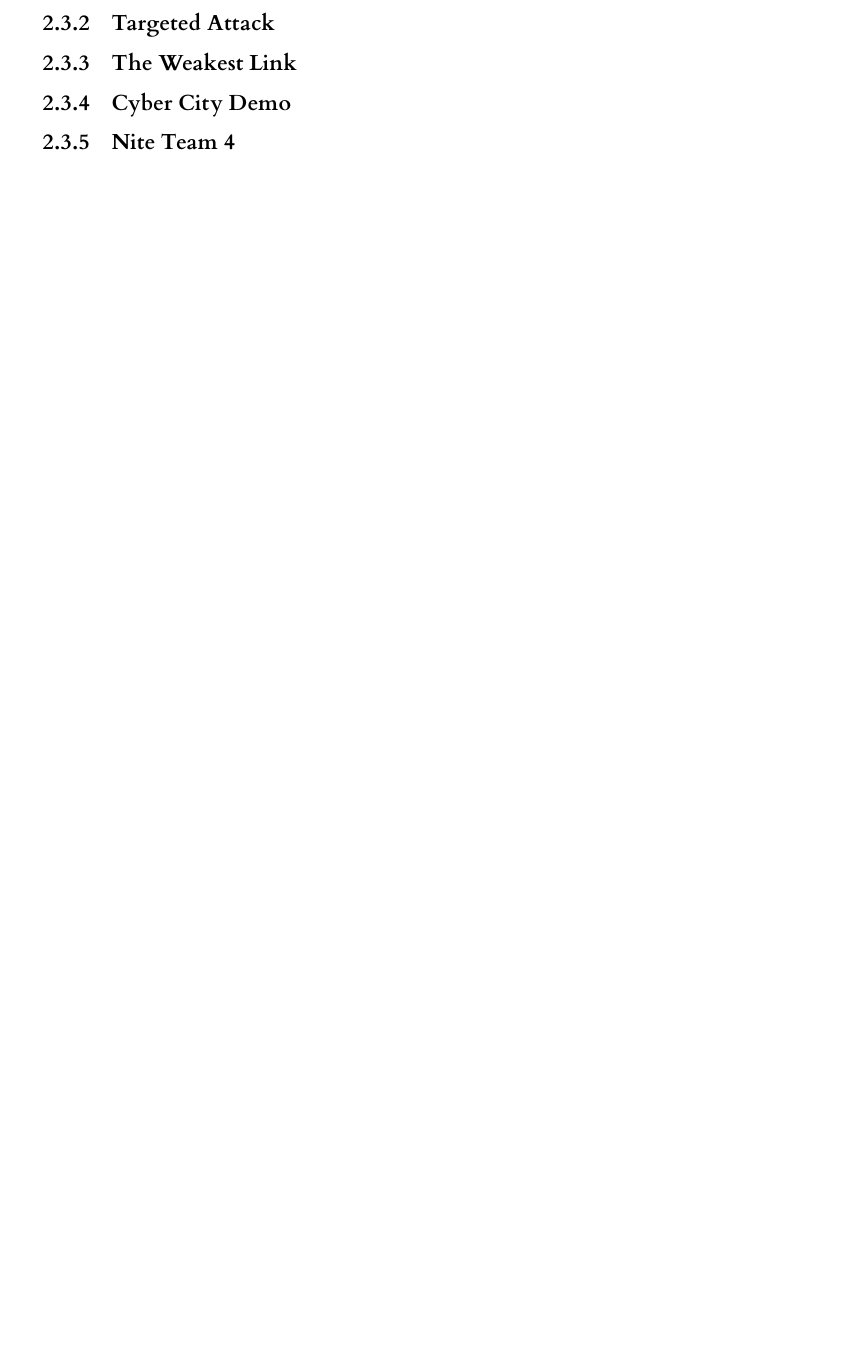
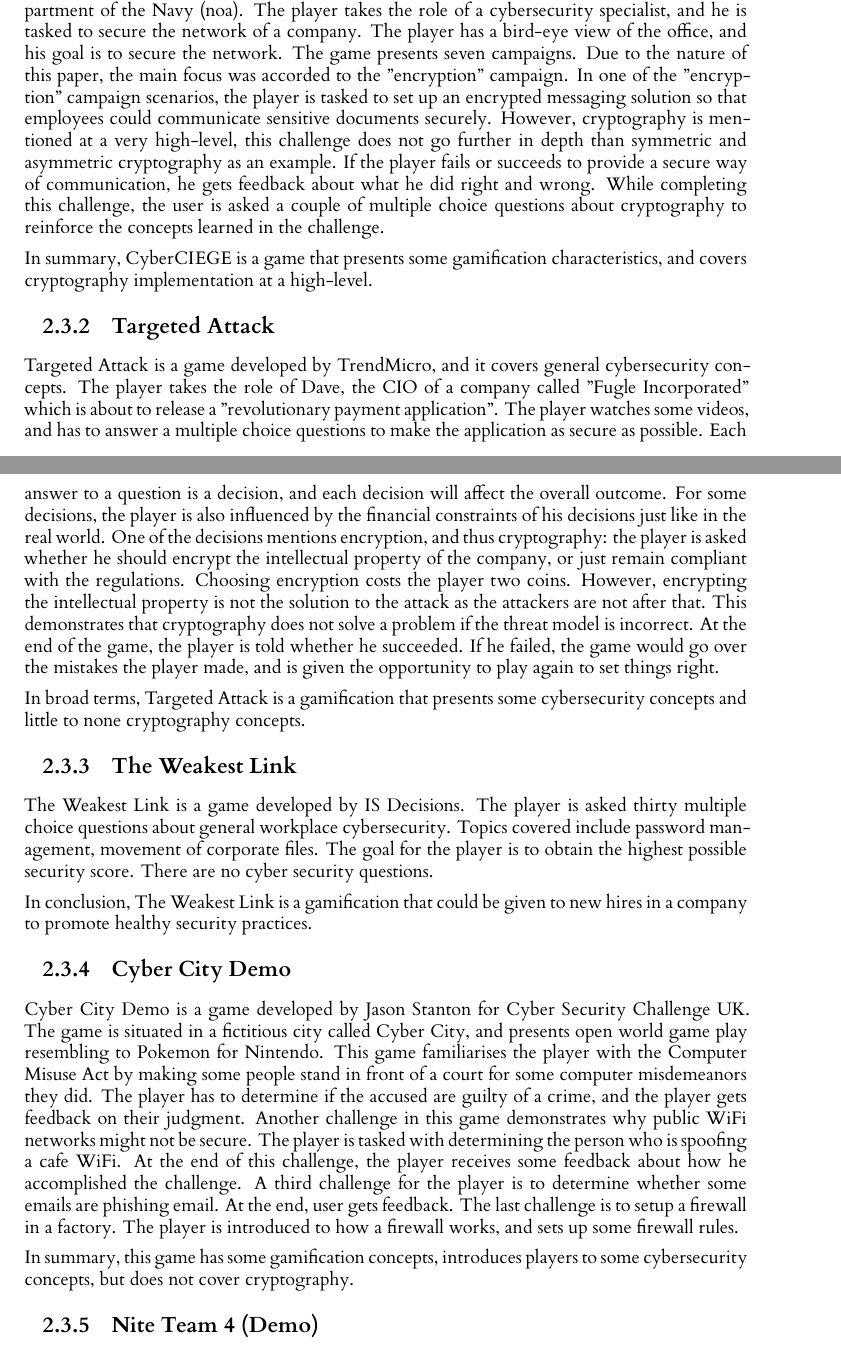
Before and after one commit to fmavb/level4Project, a LaTeX thesis (dissertation/l4proj.tex): part of page 14 of 27 before the commit and two parts of pages 13 and 14 of 28 after it, the two joined at a grey line, cut at the place of the change, the shorter picture padded with empty space. Compiled offline with XeLaTeX.

Commit message:
first halof of game review

```diff
--- a/dissertation/l4proj.tex
+++ b/dissertation/l4proj.tex
@@ -414,12 +414,51 @@
 \subsection{CyberCIEGE}
 
 CyberCIEGE is "an innovative video game and tool to teach computer and network security concepts" developed by the Naval Postgraduate School and
-sponsored by the United States Department of the Navy \citep{noauthor_cyberciege_nodate}.
+sponsored by the United States Department of the Navy \citep{noauthor_cyberciege_nodate}. The player takes the role of a cybersecurity specialist,
+and he is tasked to secure the network of a company. The player has a bird-eye view of the office, and his goal is to secure the network.
+The game presents seven campaigns. Due to the nature of this paper, the main focus was accorded to the "encryption" campaign.
+In one of the "encryption" campaign scenarios, the player is tasked to set up an encrypted messaging solution so that employees could communicate sensitive documents securely.
+However, cryptography is mentioned at a very high-level, this challenge does not go further in depth than symmetric and asymmetric cryptography as an example.
+If the player fails or succeeds to provide a secure way of communication, he gets feedback about what he did right and wrong.
+While completing this challenge, the user is asked a couple of multiple choice questions about cryptography to reinforce the concepts learned in the challenge.
+
+In summary, CyberCIEGE is a game that presents some gamification characteristics, and covers cryptography implementation at a high-level.
 
 \subsection{Targeted Attack}
 
+Targeted Attack is a game developed by TrendMicro, and it covers general cybersecurity concepts.
+The player takes the role of Dave, the CIO of a company called "Fugle Incorporated" which is about to release a "revolutionary payment application".
+The player watches some videos, and has to answer a multiple choice questions to make the application as secure as possible.
+Each answer to a question is a decision, and each decision will affect the overall outcome.
+For some decisions, the player is also influenced by the financial constraints of his decisions just like in the real world.
+One of the decisions mentions encryption, and thus cryptography: the player is asked whether he should encrypt the intellectual property of the company,
+or just remain compliant with the regulations. Choosing encryption costs the player two coins.
+However, encrypting the intellectual property is not the solution to the attack as the attackers are not after that.
+This demonstrates that cryptography does not solve a problem if the threat model is incorrect.
+At the end of the game, the player is told whether he succeeded. If he failed, the game would go over the mistakes the player made,
+and is given the opportunity to play again to set things right.
+
+In broad terms, Targeted Attack is a gamification that presents some cybersecurity concepts and little to none cryptography concepts.
+
 \subsection{The Weakest Link}
+
+The Weakest Link is a game developed by IS Decisions. The player is asked thirty multiple choice questions about general workplace cybersecurity.
+Topics covered include password management, movement of corporate files. The goal for the player is to obtain the highest possible security score.
+There are no cyber security questions.
+
+In conclusion, The Weakest Link is a gamification that could be given to new hires in a company to promote healthy security practices.
 
 \subsection{Cyber City Demo}
 
-\subsection{Nite Team 4}
+Cyber City Demo is a game developed by Jason Stanton for Cyber Security Challenge UK.
+The game is situated in a fictitious city called Cyber City, and presents open world game play resembling to Pokemon for Nintendo.
+This game familiarises the player with the Computer Misuse Act by making some people stand in front of a court for some computer misdemeanors they did.
+The player has to determine if the accused are guilty of a crime, and the player gets feedback on their judgment.
+Another challenge in this game demonstrates why public WiFi networks might not be secure. The player is tasked with determining the person who is spoofing a cafe WiFi.
+At the end of this challenge, the player receives some feedback about how he accomplished the challenge.
+A third challenge for the player is to determine whether some emails are phishing email. At the end, user gets feedback.
+The last challenge is to setup a firewall in a factory. The player is introduced to how a firewall works, and sets up some firewall rules.
+
+In summary, this game has some gamification concepts, introduces players to some cybersecurity concepts, but does not cover cryptography.
+
+\subsection{Nite Team 4 (Demo)}
```
Also changed, not shown: timelog.md (+1 -1 lines), dissertation/l4proj.tex (37 more changed lines).
